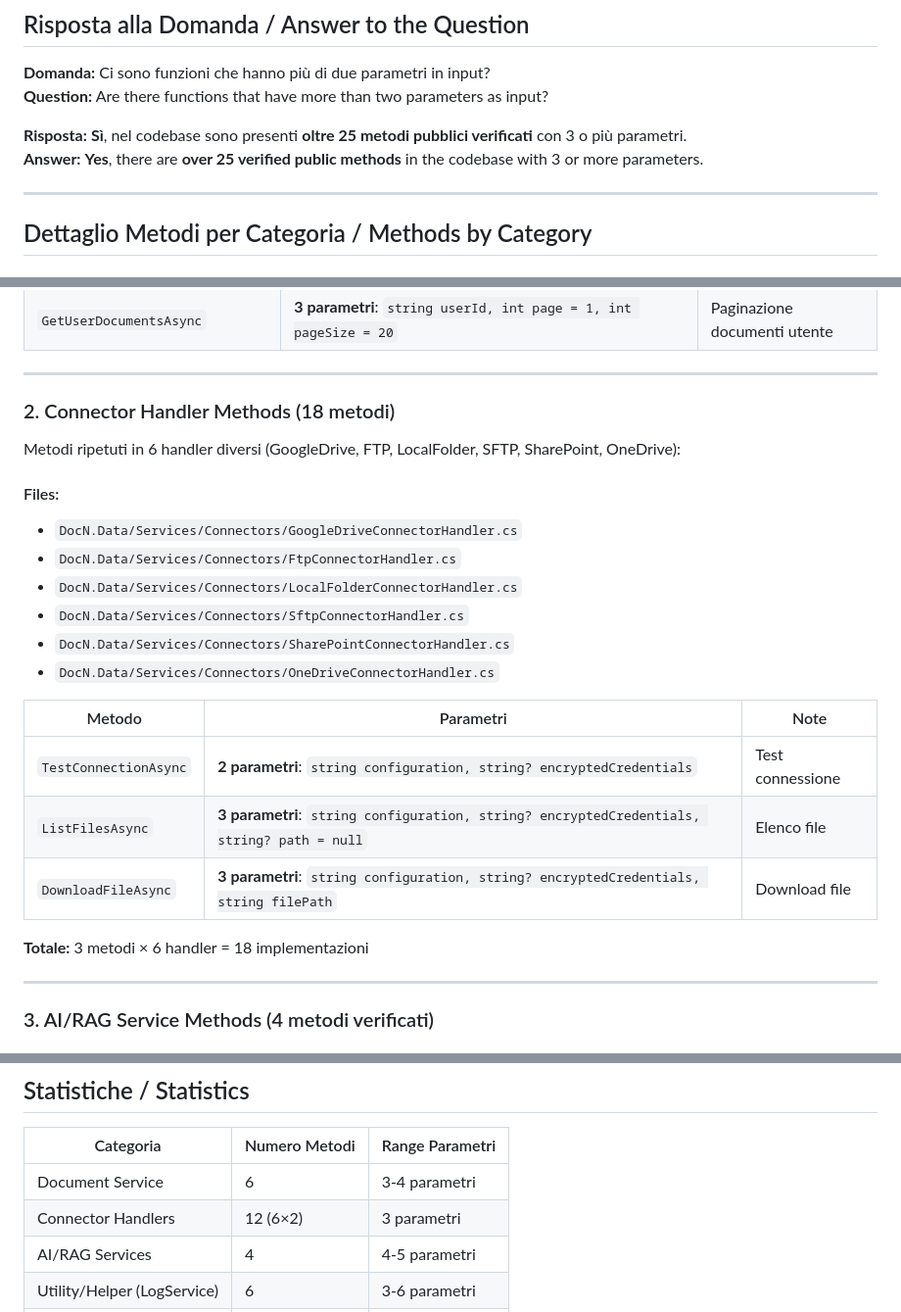
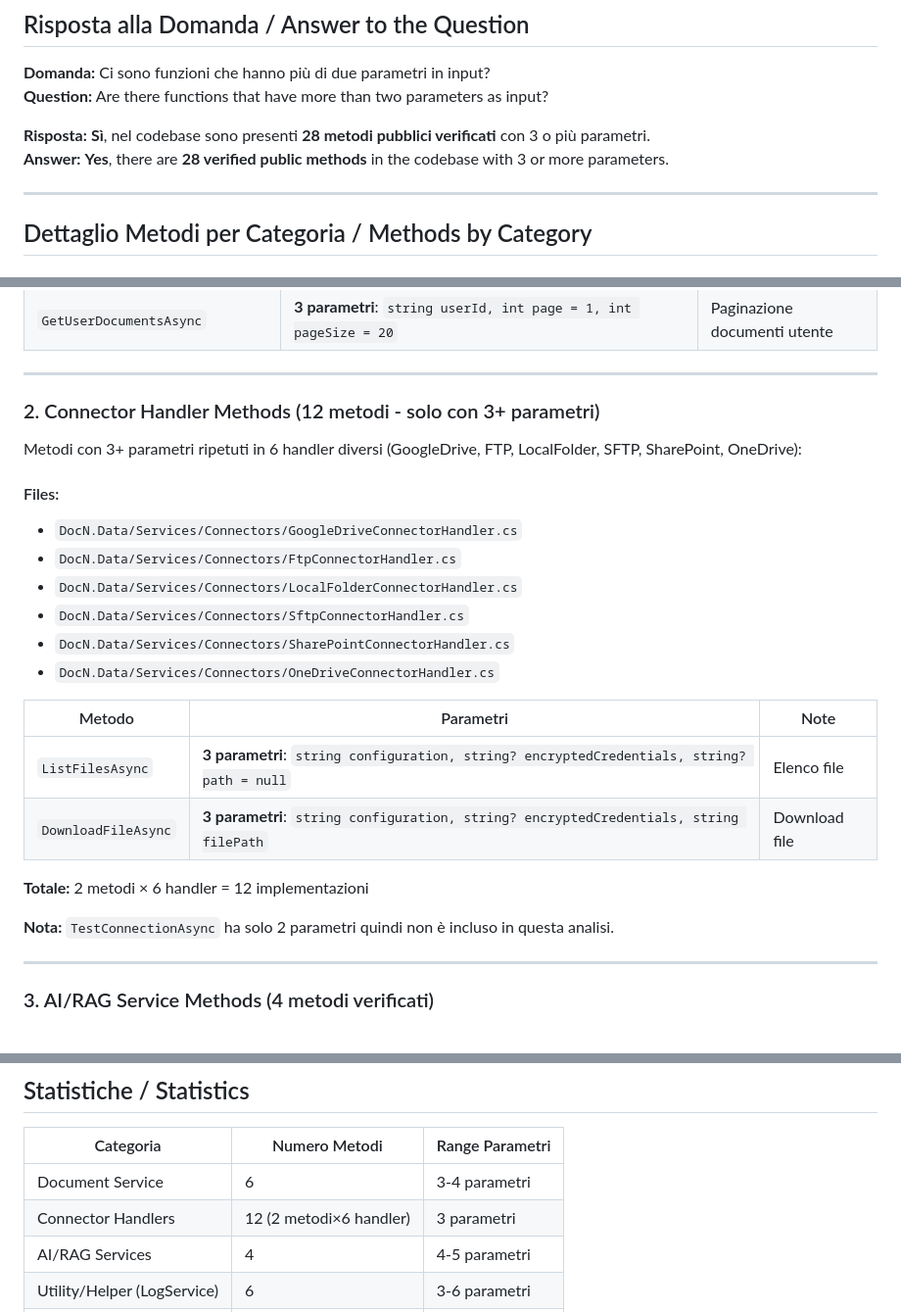
Before and after one commit to Moncymr/DocArchiviazione, a Markdown page: FUNCTIONS_WITH_MULTIPLE_PARAMETERS_ANALYSIS.md, 3 parts joined by grey strips. Shown at 98% size. Drawn GitHub-style.

Commit message:
Remove TestConnectionAsync from analysis (only 2 params)
Co-authored-by: Moncymr <190603622+Moncymr@users.noreply.github.com>

```diff
--- a/FUNCTIONS_WITH_MULTIPLE_PARAMETERS_ANALYSIS.md
+++ b/FUNCTIONS_WITH_MULTIPLE_PARAMETERS_ANALYSIS.md
@@ -10,8 +10,8 @@
 **Domanda:** Ci sono funzioni che hanno più di due parametri in input?
 **Question:** Are there functions that have more than two parameters as input?
 
-**Risposta:** **Sì**, nel codebase sono presenti **oltre 25 metodi pubblici verificati** con 3 o più parametri.
-**Answer:** **Yes**, there are **over 25 verified public methods** in the codebase with 3 or more parameters.
+**Risposta:** **Sì**, nel codebase sono presenti **28 metodi pubblici verificati** con 3 o più parametri.
+**Answer:** **Yes**, there are **28 verified public methods** in the codebase with 3 or more parameters.
 
 ---
 
@@ -32,9 +32,9 @@
 
 ---
 
-### 2. Connector Handler Methods (18 metodi)
+### 2. Connector Handler Methods (12 metodi - solo con 3+ parametri)
 
-Metodi ripetuti in 6 handler diversi (GoogleDrive, FTP, LocalFolder, SFTP, SharePoint, OneDrive):
+Metodi con 3+ parametri ripetuti in 6 handler diversi (GoogleDrive, FTP, LocalFolder, SFTP, SharePoint, OneDrive):
 
 #### Files:
 - `DocN.Data/Services/Connectors/GoogleDriveConnectorHandler.cs`
@@ -46,11 +46,12 @@ Metodi ripetuti in 6 handler diversi (GoogleDrive, FTP, LocalFolder, SFTP, Share
 
 | Metodo | Parametri | Note |
 |--------|-----------|------|
-| `TestConnectionAsync` | **2 parametri**: `string configuration, string? encryptedCredentials` | Test connessione |
 | `ListFilesAsync` | **3 parametri**: `string configuration, string? encryptedCredentials, string? path = null` | Elenco file |
 | `DownloadFileAsync` | **3 parametri**: `string configuration, string? encryptedCredentials, string filePath` | Download file |
 
-**Totale:** 3 metodi × 6 handler = 18 implementazioni
+**Totale:** 2 metodi × 6 handler = 12 implementazioni
+
+**Nota:** `TestConnectionAsync` ha solo 2 parametri quindi non è incluso in questa analisi.
 
 ---
 
@@ -89,7 +90,7 @@ Metodi ripetuti in 6 handler diversi (GoogleDrive, FTP, LocalFolder, SFTP, Share
 | Categoria | Numero Metodi | Range Parametri |
 |-----------|---------------|-----------------|
 | Document Service | 6 | 3-4 parametri |
-| Connector Handlers | 12 (6×2) | 3 parametri |
+| Connector Handlers | 12 (2 metodi×6 handler) | 3 parametri |
 | AI/RAG Services | 4 | 4-5 parametri |
 | Utility/Helper (LogService) | 6 | 3-6 parametri |
 | **TOTALE** | **28** | **3-6 parametri** |
```
Also changed, not shown: RISPOSTA_FUNZIONI_PARAMETRI.md (+1 -1 lines).
